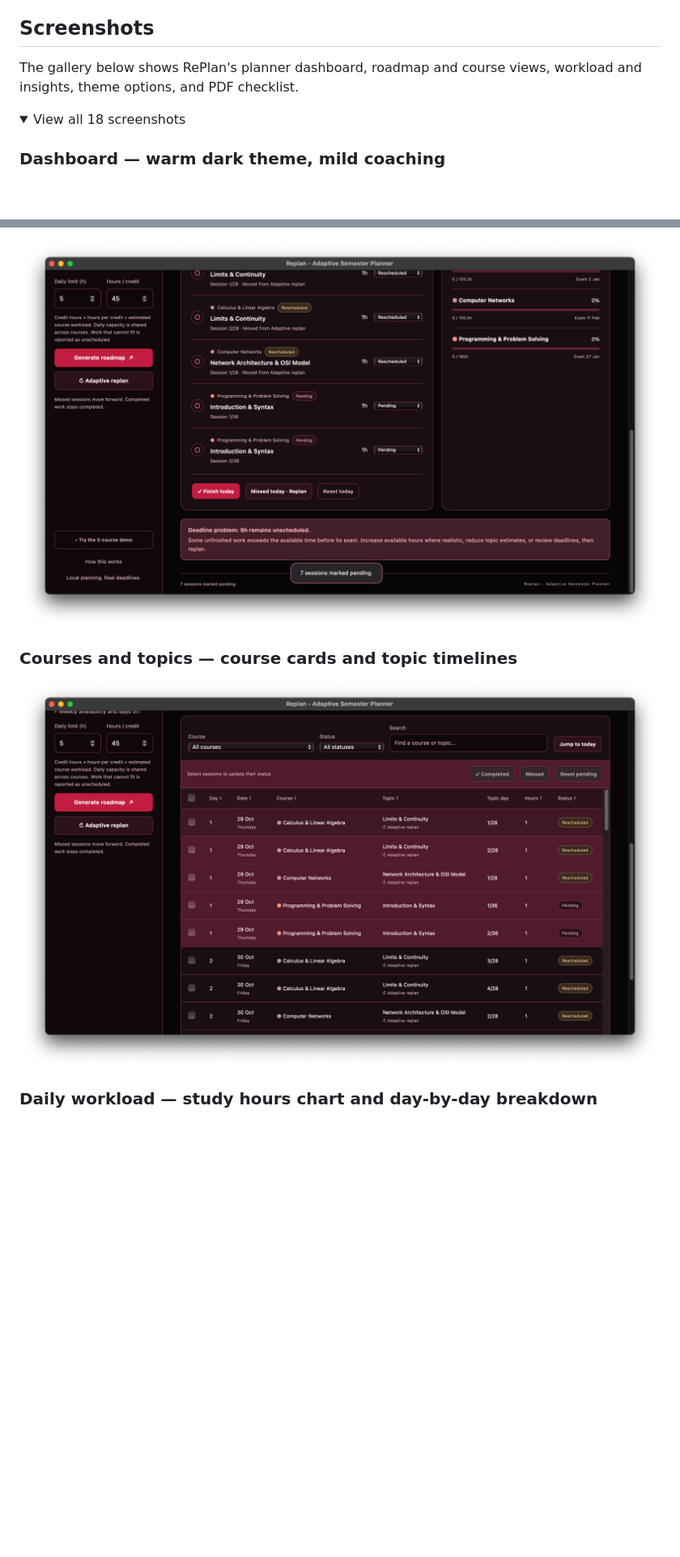
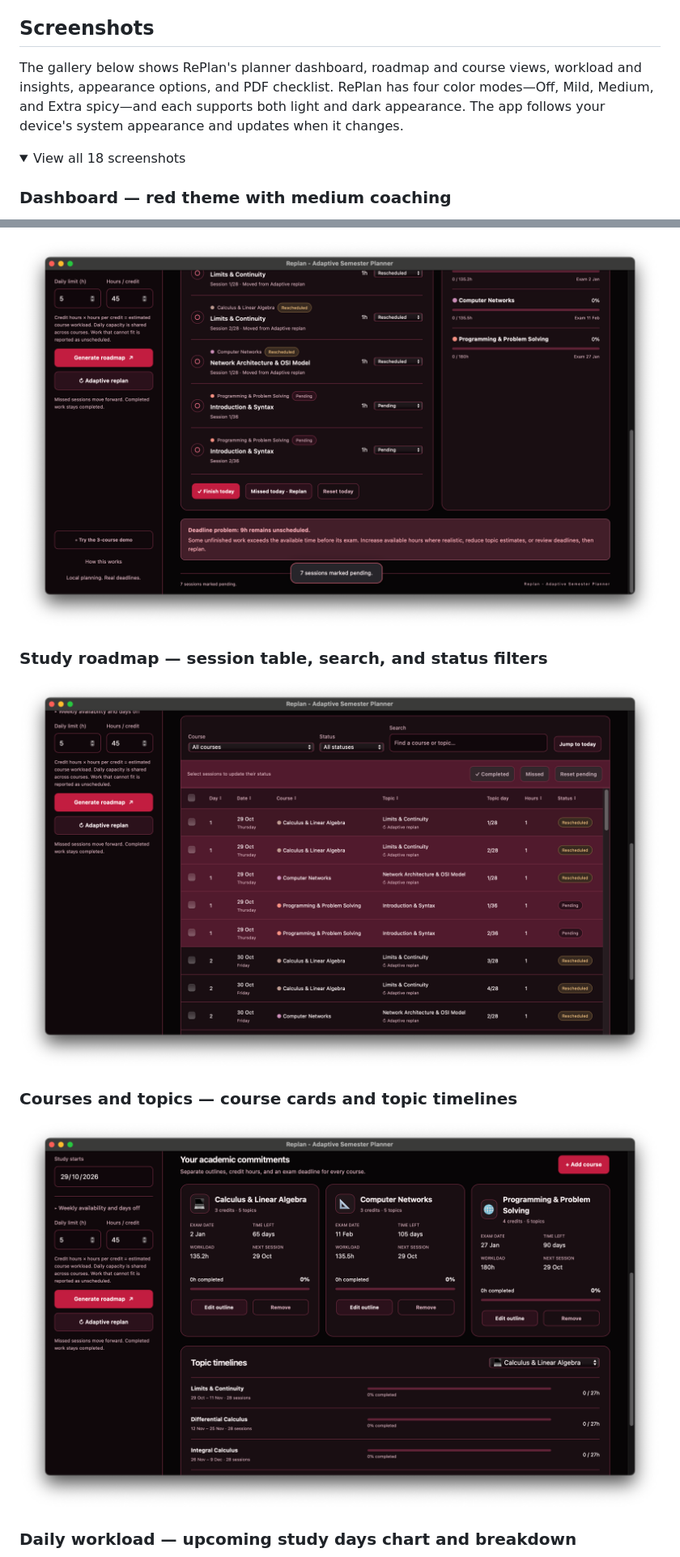
Before and after one commit to Khanida/Replan-AdaptiveSemesterPlanner, a Markdown page: README.md, 2 parts joined by grey strips. Shown at 81% size. Rendered like a GitHub page; folded sections open; blank space fills up the shorter version.

```diff
--- a/README.md
+++ b/README.md
@@ -43,10 +43,10 @@ If a saved browser plan cannot be restored, autosave pauses and **Export origina
 
 ## Screenshots
 
-The gallery below shows RePlan's planner dashboard, roadmap and course views, workload and insights, theme options, and PDF checklist.
+The gallery below shows RePlan's planner dashboard, roadmap and course views, workload and insights, appearance options, and PDF checklist. RePlan has four color modes—Off, Mild, Medium, and Extra spicy—and each supports both light and dark appearance. The app follows your device's system appearance and updates when it changes.
 
 <details>
 <summary>View all 18 screenshots</summary>
 
-### Dashboard — warm dark theme, mild coaching
+### Dashboard — red theme with medium coaching
 
@@ -80,9 +80,13 @@ The gallery below shows RePlan's planner dashboard, roadmap and course views, wo
 
-![Study roadmap — searchable session list and status filters](assets/screenshots/08-7-45-38PM.png)
+![Today view — adaptive replan with 9 hours unscheduled](assets/screenshots/08-7-45-38PM.png)
+
+### Study roadmap — session table, search, and status filters
+
+![Study roadmap — session table, search, and status filters](assets/screenshots/09-7-45-59PM.png)
 
 ### Courses and topics — course cards and topic timelines
 
-![Courses and topics — course cards and topic timelines](assets/screenshots/09-7-45-59PM.png)
+![Courses and topics — course cards and topic timelines](assets/screenshots/10-7-46-24PM.png)
 
-### Daily workload — study hours chart and day-by-day breakdown
+### Daily workload — upcoming study days chart and breakdown
 
```
Also changed, not shown: other parts of README.md (+26 -30 lines).
